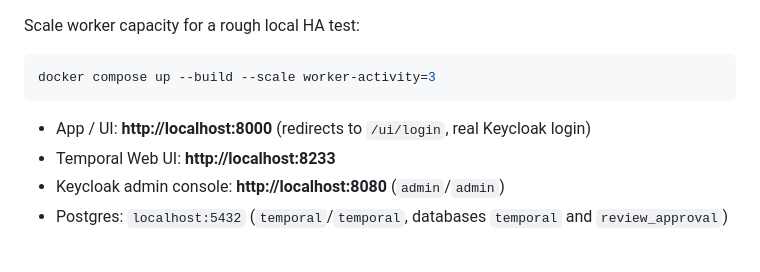
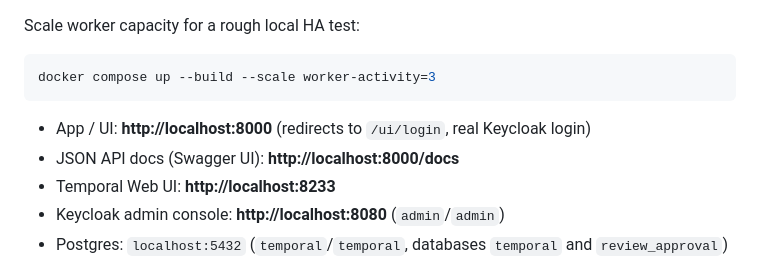
Before and after one commit to bunyawats/review-approval-temporal, a Markdown page: README.md, the part around the change. GitHub-like rendering.

Commit message:
Document the Swagger UI docs endpoint in README
Co-Authored-By: Claude Sonnet 5 <noreply@anthropic.com>

```diff
--- a/README.md
+++ b/README.md
@@ -112,6 +112,7 @@ docker compose up --build --scale worker-activity=3
 
 - App / UI: **http://localhost:8000** (redirects to `/ui/login`, real
   Keycloak login)
+- JSON API docs (Swagger UI): **http://localhost:8000/docs**
 - Temporal Web UI: **http://localhost:8233**
 - Keycloak admin console: **http://localhost:8080** (`admin`/`admin`)
 - Postgres: `localhost:5432` (`temporal`/`temporal`, databases `temporal`
```
